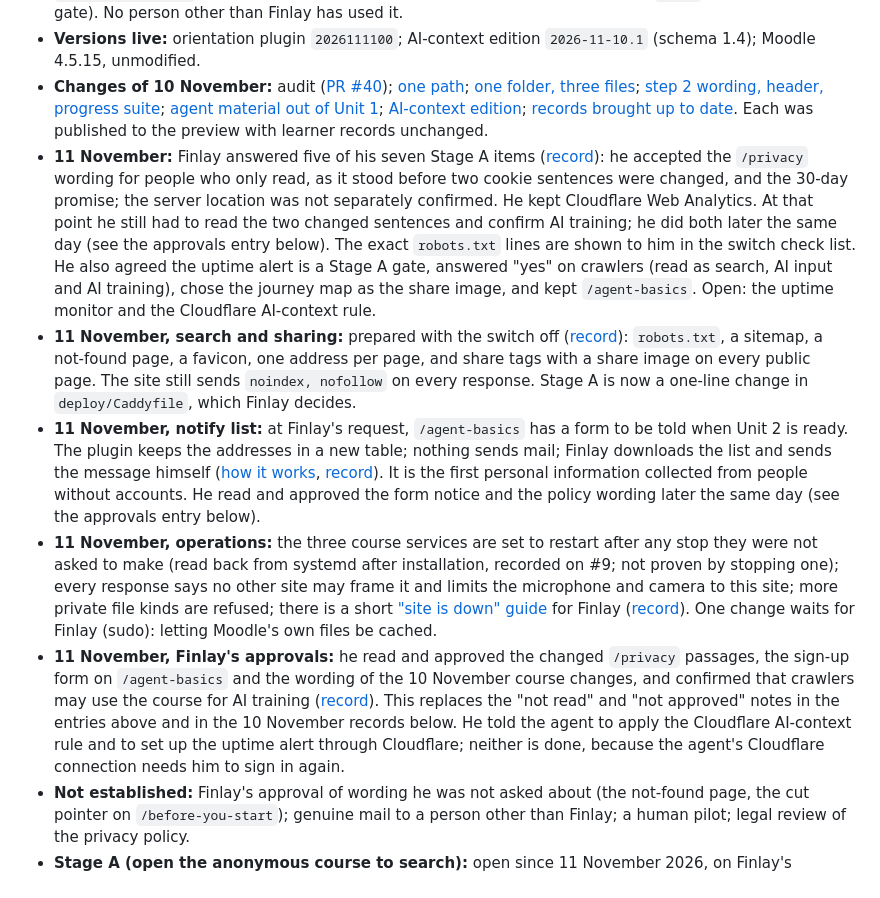
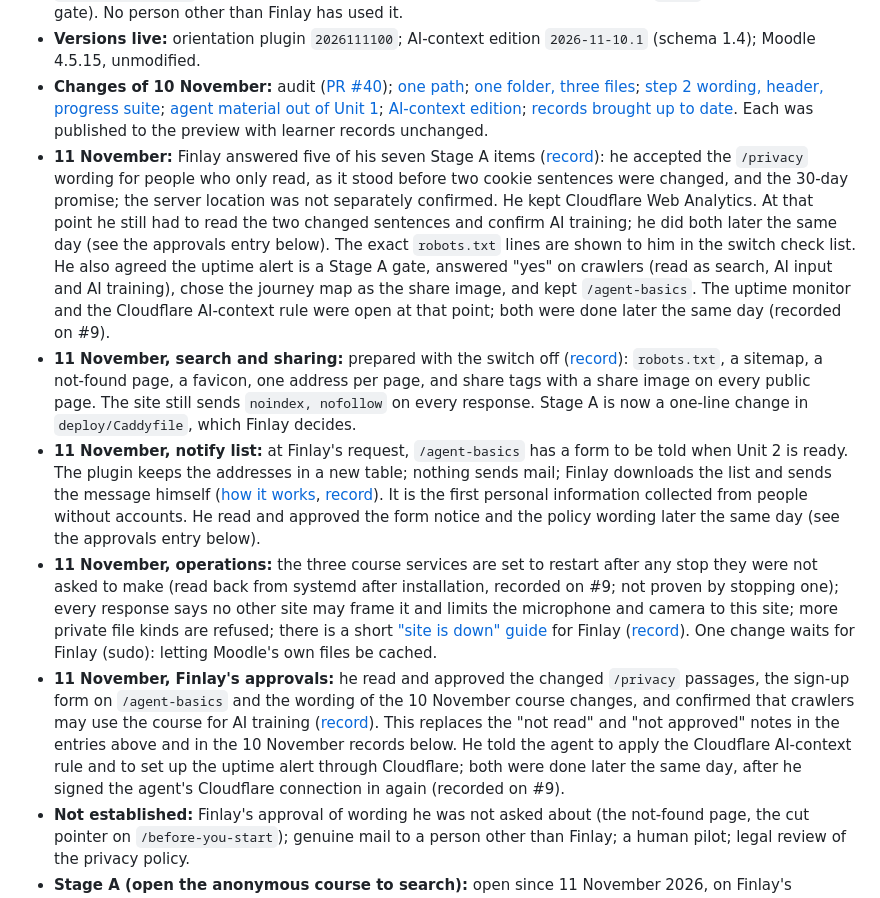
Before and after one commit to drfinlaymccall/human-ai-orientation, a Markdown page: CONTROL.md, the part around the change. Drawn GitHub-style.

Commit message:
docs: bring the two earlier status sentences in line with the switch
Co-Authored-By: Claude <noreply@anthropic.com>

```diff
--- a/CONTROL.md
+++ b/CONTROL.md
@@ -10,11 +10,11 @@ Updated: 2026-11-11. Owner: Finlay McCall. All dates use Australia/Sydney time.
 - **Where it is:** `orientation.finlaymccall.com`, published from `main`. Stage A is open since 11 November 2026: the public course pages may be found by search and shared; every other response still sends `noindex, nofollow`. Registration is closed to the public; the acquisition mode is `pilot` (exact-address gate). No person other than Finlay has used it.
 - **Versions live:** orientation plugin `2026111100`; AI-context edition `2026-11-10.1` (schema 1.4); Moodle 4.5.15, unmodified.
 - **Changes of 10 November:** audit ([PR #40](https://github.com/drfinlaymccall/human-ai-orientation/pull/40)); [one path](docs/releases/2026-11-10-mvp-one-path.md); [one folder, three files](docs/releases/2026-11-10-one-folder-three-files.md); [step 2 wording, header, progress suite](docs/releases/2026-11-10-step2-header-progress.md); [agent material out of Unit 1](docs/releases/2026-11-10-cut-agent-pointers.md); [AI-context edition](docs/releases/2026-11-10-ai-context-edition.md); [records brought up to date](docs/releases/2026-11-10-records.md). Each was published to the preview with learner records unchanged.
-- **11 November:** Finlay answered five of his seven Stage A items ([record](docs/releases/2026-11-11-stage-a-answers.md)): he accepted the `/privacy` wording for people who only read, as it stood before two cookie sentences were changed, and the 30-day promise; the server location was not separately confirmed. He kept Cloudflare Web Analytics. At that point he still had to read the two changed sentences and confirm AI training; he did both later the same day (see the approvals entry below). The exact `robots.txt` lines are shown to him in the switch check list. He also agreed the uptime alert is a Stage A gate, answered "yes" on crawlers (read as search, AI input and AI training), chose the journey map as the share image, and kept `/agent-basics`. Open: the uptime monitor and the Cloudflare AI-context rule.
+- **11 November:** Finlay answered five of his seven Stage A items ([record](docs/releases/2026-11-11-stage-a-answers.md)): he accepted the `/privacy` wording for people who only read, as it stood before two cookie sentences were changed, and the 30-day promise; the server location was not separately confirmed. He kept Cloudflare Web Analytics. At that point he still had to read the two changed sentences and confirm AI training; he did both later the same day (see the approvals entry below). The exact `robots.txt` lines are shown to him in the switch check list. He also agreed the uptime alert is a Stage A gate, answered "yes" on crawlers (read as search, AI input and AI training), chose the journey map as the share image, and kept `/agent-basics`. The uptime monitor and the Cloudflare AI-context rule were open at that point; both were done later the same day (recorded on #9).
 - **11 November, search and sharing:** prepared with the switch off ([record](docs/releases/2026-11-11-search-and-sharing.md)): `robots.txt`, a sitemap, a not-found page, a favicon, one address per page, and share tags with a share image on every public page. The site still sends `noindex, nofollow` on every response. Stage A is now a one-line change in `deploy/Caddyfile`, which Finlay decides.
 - **11 November, notify list:** at Finlay's request, `/agent-basics` has a form to be told when Unit 2 is ready. The plugin keeps the addresses in a new table; nothing sends mail; Finlay downloads the list and sends the message himself ([how it works](docs/operations/notify-list.md), [record](docs/releases/2026-11-11-notify-list.md)). It is the first personal information collected from people without accounts. He read and approved the form notice and the policy wording later the same day (see the approvals entry below).
 - **11 November, operations:** the three course services are set to restart after any stop they were not asked to make (read back from systemd after installation, recorded on #9; not proven by stopping one); every response says no other site may frame it and limits the microphone and camera to this site; more private file kinds are refused; there is a short ["site is down" guide](docs/operations/site-down.md) for Finlay ([record](docs/releases/2026-11-11-operations.md)). One change waits for Finlay (sudo): letting Moodle's own files be cached.
-- **11 November, Finlay's approvals:** he read and approved the changed `/privacy` passages, the sign-up form on `/agent-basics` and the wording of the 10 November course changes, and confirmed that crawlers may use the course for AI training ([record](docs/releases/2026-11-11-finlay-approvals.md)). This replaces the "not read" and "not approved" notes in the entries above and in the 10 November records below. He told the agent to apply the Cloudflare AI-context rule and to set up the uptime alert through Cloudflare; neither is done, because the agent's Cloudflare connection needs him to sign in again.
+- **11 November, Finlay's approvals:** he read and approved the changed `/privacy` passages, the sign-up form on `/agent-basics` and the wording of the 10 November course changes, and confirmed that crawlers may use the course for AI training ([record](docs/releases/2026-11-11-finlay-approvals.md)). This replaces the "not read" and "not approved" notes in the entries above and in the 10 November records below. He told the agent to apply the Cloudflare AI-context rule and to set up the uptime alert through Cloudflare; both were done later the same day, after he signed the agent's Cloudflare connection in again (recorded on #9).
 - **Not established:** Finlay's approval of wording he was not asked about (the not-found page, the cut pointer on `/before-you-start`); genuine mail to a person other than Finlay; a human pilot; legal review of the privacy policy.
 - **Stage A (open the anonymous course to search):** open since 11 November 2026, on Finlay's decision ("Yes, today", conditional on the Cloudflare rule and the uptime alert passing; both are recorded on #9). The web server now imports `deploy/robots-stage-a.caddy` ([record](docs/releases/2026-11-11-stage-a-switch.md)). To undo, change the one line back and restart `orientation-web`. This is not Stage B: registration is closed and nobody has been invited. Open, not gates: his answer on deleting old notify-list addresses by hand within 24 months; a pilot; legal review.
 - **Stage B (open registration):** not ready. It needs genuine mail receipt, the privacy confirmations and operating procedures.
```
